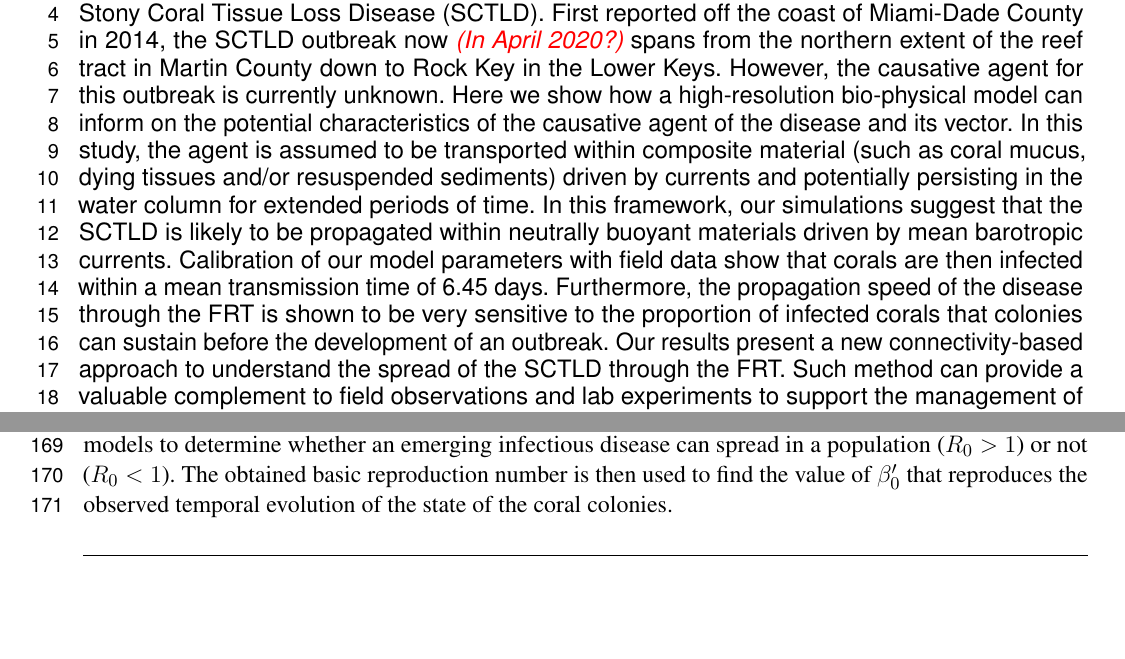
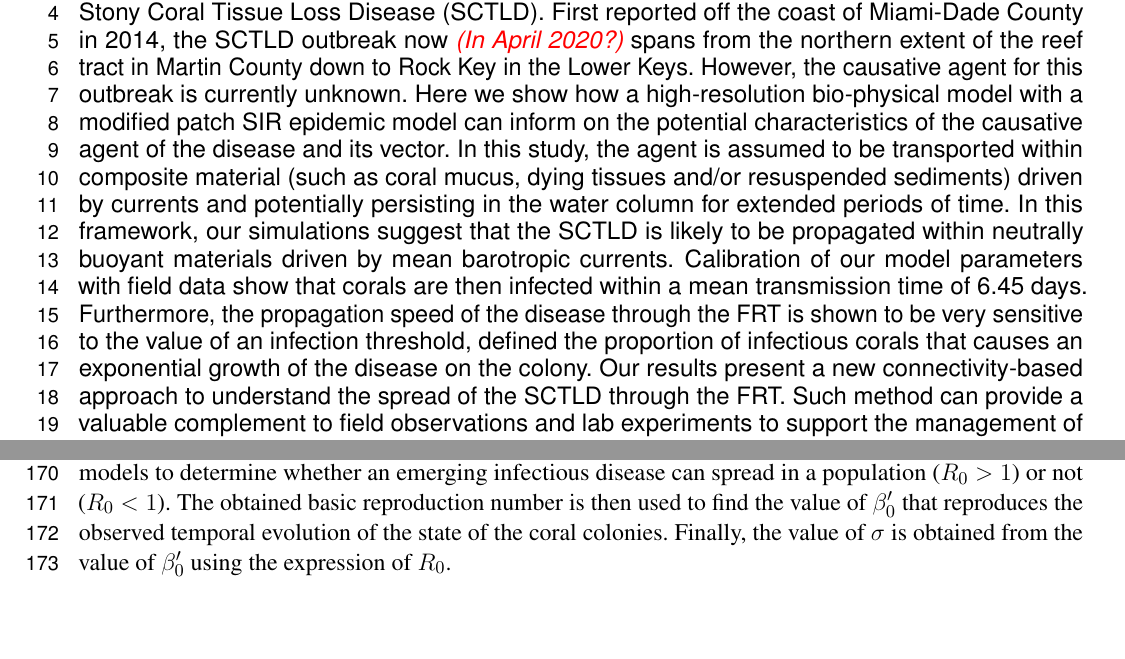
Before and after one commit to tdobbel/SCTLD_paper, a LaTeX document (main.tex): two parts of pages 1 and 6 of 15 before the commit and two parts of pages 1 and 7 of 16 after it, joined at a grey line, cut so that both start at the same text, the shorter picture padded with empty space. Compiled offline with pdfLaTeX.

Commit message:
answer to comments I

```diff
--- a/main.tex
+++ b/main.tex
@@ -69,7 +69,7 @@ $^{6}$ Institute of Mechanics, Materials and Civil Engineering (IMMC), UCLouvain
 \maketitle
 \begin{abstract}
 
-For about six years, the Florida Reef Tract (FRT) has been experiencing an outbreak of the Stony Coral Tissue Loss Disease (SCTLD). First reported off the coast of Miami-Dade County in 2014, the SCTLD outbreak now \emphc{(In April 2020?)} spans from the northern extent of the reef tract in Martin County down to Rock Key in the Lower Keys. However, the causative agent for this outbreak is currently unknown. Here we show how a high-resolution bio-physical model can inform on the potential characteristics of the causative agent of the disease and its vector. In this study, the agent is assumed to be transported within composite material (such as coral mucus, dying tissues and/or resuspended sediments) driven by currents and potentially persisting in the water column for extended periods of time. In this framework, our simulations suggest that the SCTLD is likely to be propagated within neutrally buoyant materials driven by mean barotropic currents. Calibration of our model parameters with field data show that corals are then infected within a mean transmission time of 6.45 days. Furthermore, the propagation speed of the disease through the FRT is shown to be very sensitive to the proportion of infected corals that colonies can sustain before the development of an outbreak. Our results present a new connectivity-based approach to understand the spread of the SCTLD through the FRT. Such method can provide a valuable complement to field observations and lab experiments to support the management of the epidemic as well as the identification of its causative agent.
+For about six years, the Florida Reef Tract (FRT) has been experiencing an outbreak of the Stony Coral Tissue Loss Disease (SCTLD). First reported off the coast of Miami-Dade County in 2014, the SCTLD outbreak now \emphc{(In April 2020?)} spans from the northern extent of the reef tract in Martin County down to Rock Key in the Lower Keys. However, the causative agent for this outbreak is currently unknown. Here we show how a high-resolution bio-physical model with a modified patch SIR epidemic model can inform on the potential characteristics of the causative agent of the disease and its vector. In this study, the agent is assumed to be transported within composite material (such as coral mucus, dying tissues and/or resuspended sediments) driven by currents and potentially persisting in the water column for extended periods of time. In this framework, our simulations suggest that the SCTLD is likely to be propagated within neutrally buoyant materials driven by mean barotropic currents. Calibration of our model parameters with field data show that corals are then infected within a mean transmission time of 6.45 days. Furthermore, the propagation speed of the disease through the FRT is shown to be very sensitive to the value of an infection threshold, defined the proportion of infectious corals that causes an exponential growth of the disease on the colony. Our results present a new connectivity-based approach to understand the spread of the SCTLD through the FRT. Such method can provide a valuable complement to field observations and lab experiments to support the management of the epidemic as well as the identification of its causative agent.
 % * <Daniel Holstein> 13:04:35 27 May 2020 UTC-0500:
 % "... high-resolution bio-physical model coupled with a modified patch SIR epidemic model..." Or similar.
 % * DH "6.45" without units is not very useful.
@@ -194,7 +192,7 @@ Due to the low values of the entries in the normalized connectivity matrix $\til
 where the initial proportion of susceptible corals ($S_0$) is taken equal to $1-I_0$ (see for instance \cite{Murray07}). In the framework of Eqs. \ref{eq:simplified}, the ratio $\beta_0'/\sigma$ gives the value of the basic reproduction number $R_0$, defined as the average number of secondary cases produced by one
 infected individual introduced into a population of susceptible individuals \citep{keeling2007stochastic}. This
 number is used in epidemiological models to determine whether an emerging infectious disease can spread in a
-population ($R_0 > 1$) or not ($R_0 < 1$). The obtained basic reproduction number is then used to find the value of $\beta'_0$ that reproduces the observed temporal evolution of the state of the coral colonies.
+population ($R_0 > 1$) or not ($R_0 < 1$). The obtained basic reproduction number is then used to find the value of $\beta'_0$ that reproduces the observed temporal evolution of the state of the coral colonies. Finally, the value of $\sigma$ is obtained from the value of $\beta_0'$ using the expression of $R_0$.
 % * <emmanuel.hanert@uclouvain.be> 09:23:19 28 May 2020 UTC+0200:
 % It's still not clear to me how you find the value of sigma...
 
```
Also changed, not shown: figures/setup_3.png, main.tex (4 more changed lines), 1 other file.
